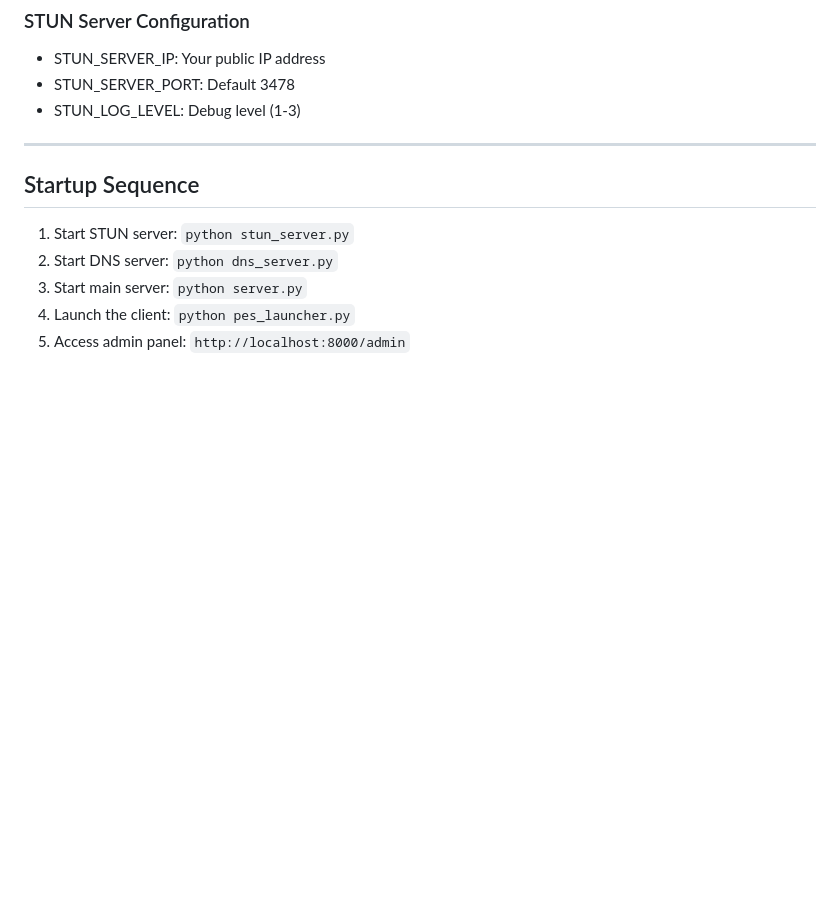
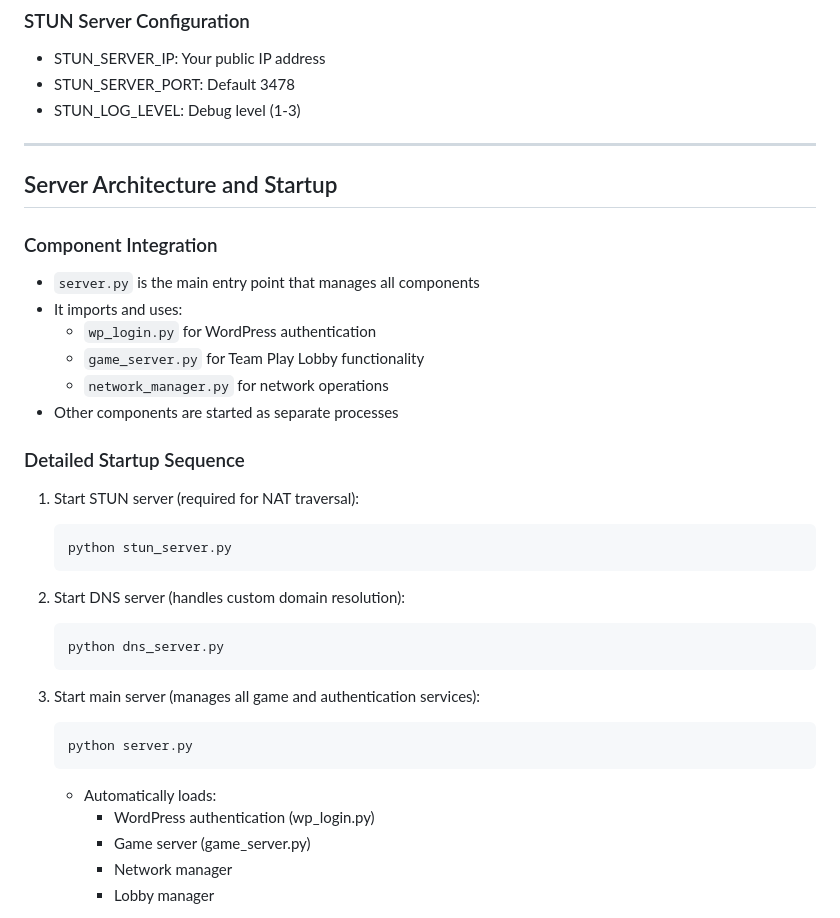
Before and after one commit to mehmetbatinusakyt/pes_server, a Markdown page: README.md, the part around the change printed below. GitHub-like rendering; blank space fills up the shorter version.

Commit message:
Add files via upload
For a better explanation

````diff
--- a/README.md
+++ b/README.md
@@ -100,10 +100,35 @@ pes_server/
 
 ---
 
-## Startup Sequence
+## Server Architecture and Startup
 
-1. Start STUN server: `python stun_server.py`
-2. Start DNS server: `python dns_server.py`
-3. Start main server: `python server.py`
-4. Launch the client: `python pes_launcher.py`
-5. Access admin panel: `http://localhost:8000/admin`
+### Component Integration
+- `server.py` is the main entry point that manages all components
+- It imports and uses:
+  - `wp_login.py` for WordPress authentication
+  - `game_server.py` for Team Play Lobby functionality
+  - `network_manager.py` for network operations
+- Other components are started as separate processes
+
+### Detailed Startup Sequence
+
+1. Start STUN server (required for NAT traversal):
+   ```bash
+   python stun_server.py
+   ```
+
+2. Start DNS server (handles custom domain resolution):
+   ```bash
+   python dns_server.py
+   ```
+
+3. Start main server (manages all game and authentication services):
+   ```bash
+   python server.py
+   ```
+   - Automatically loads:
+     - WordPress authentication (wp_login.py)
+     - Game server (game_server.py)
+     - Network manager
+     - Lobby manager
+
````
Also changed, not shown: other parts of README.md (+19 -0 lines).
